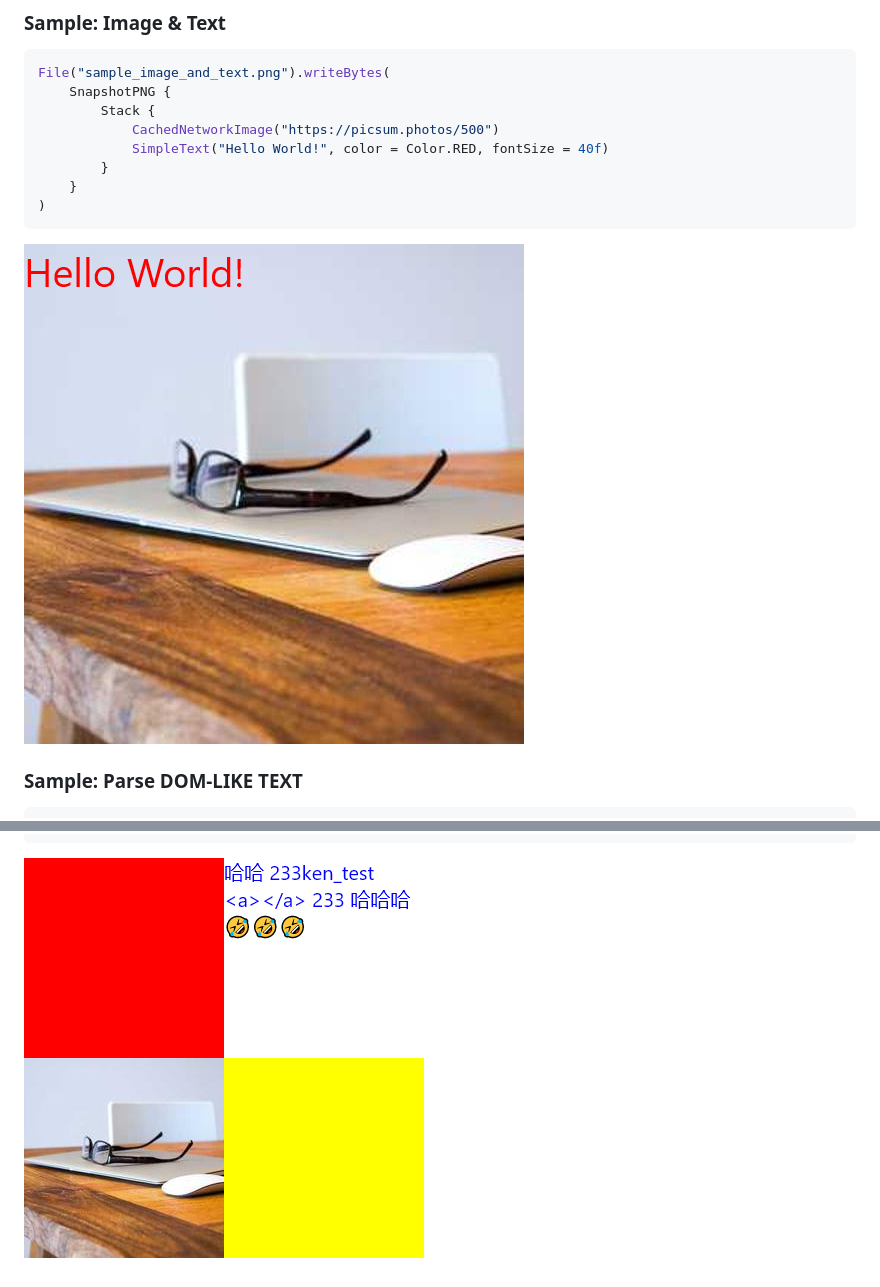
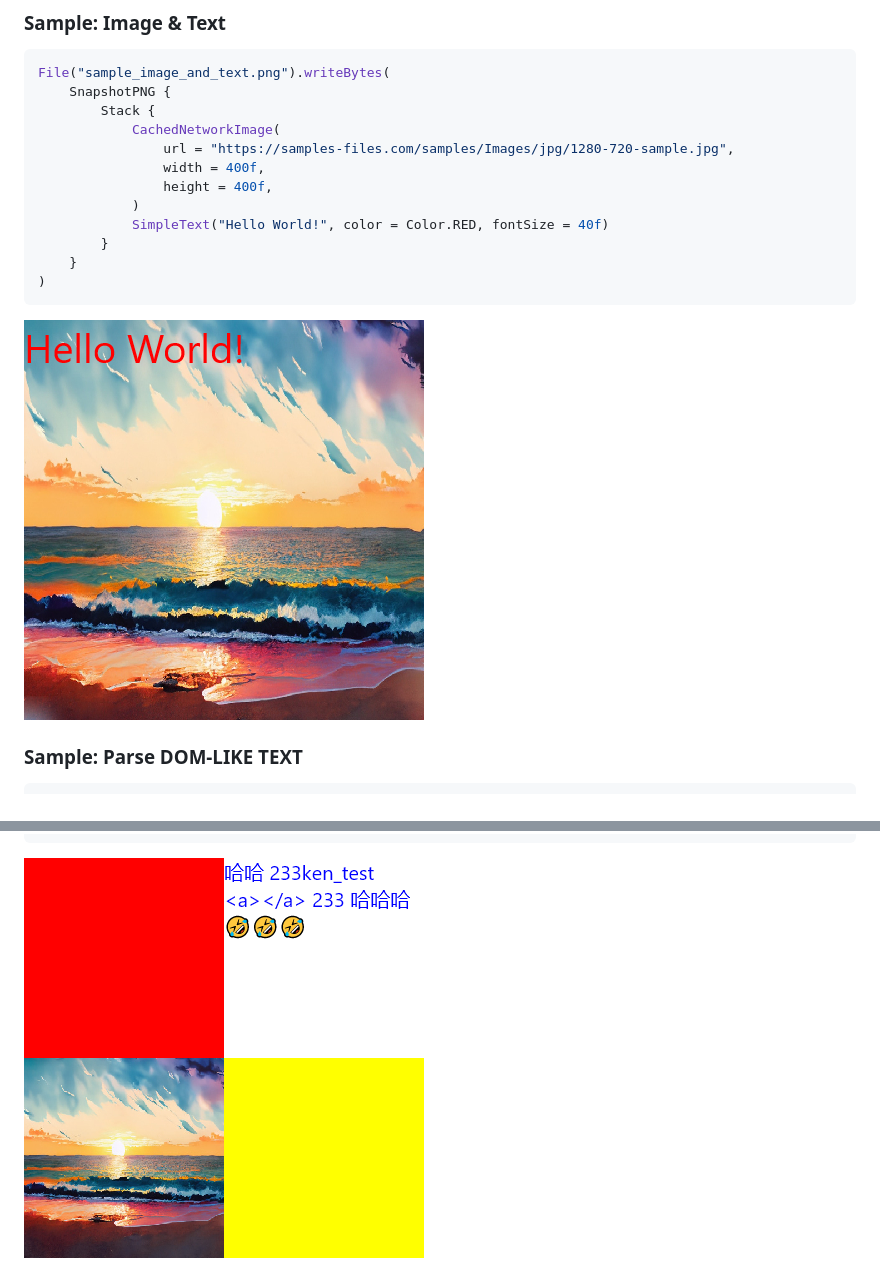
Before and after one commit to muedsa/snapshot, a Markdown page: README.md, 2 parts joined by grey strips. GitHub-like rendering; pictures changed too: sample_image_and_text.png, sample_parse_dom_like.png.

Commit message:
change: test image url

```diff
--- a/README.md
+++ b/README.md
@@ -63,7 +63,11 @@ File("sample_layout.png").writeBytes(
 File("sample_image_and_text.png").writeBytes(
     SnapshotPNG {
         Stack {
-            CachedNetworkImage("https://picsum.photos/500")
+            CachedNetworkImage(
+                url = "https://samples-files.com/samples/Images/jpg/1280-720-sample.jpg",
+                width = 400f,
+                height = 400f,
+            )
             SimpleText("Hello World!", color = Color.RED, fontSize = 40f)
         }
     }
```
Also changed, not shown: other parts of README.md (+1 -1 lines), 5 other files.
